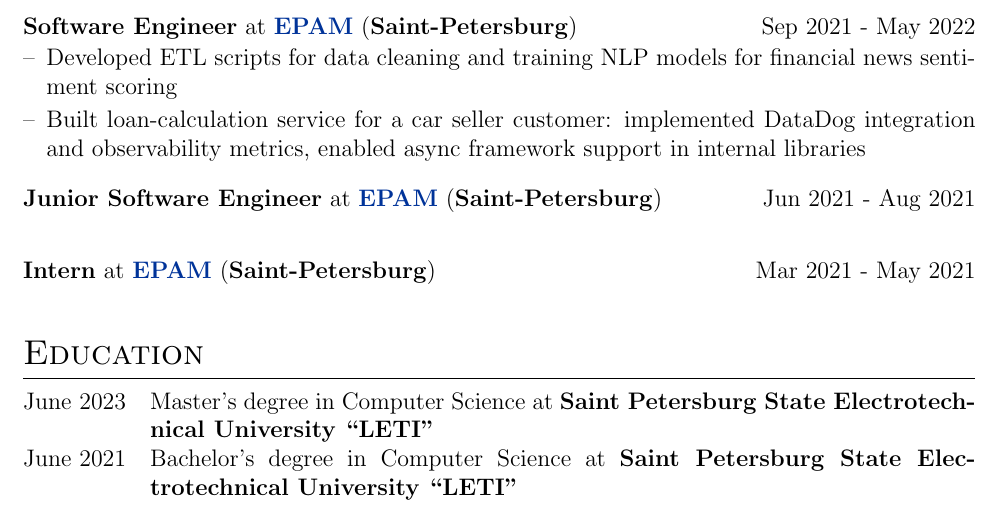
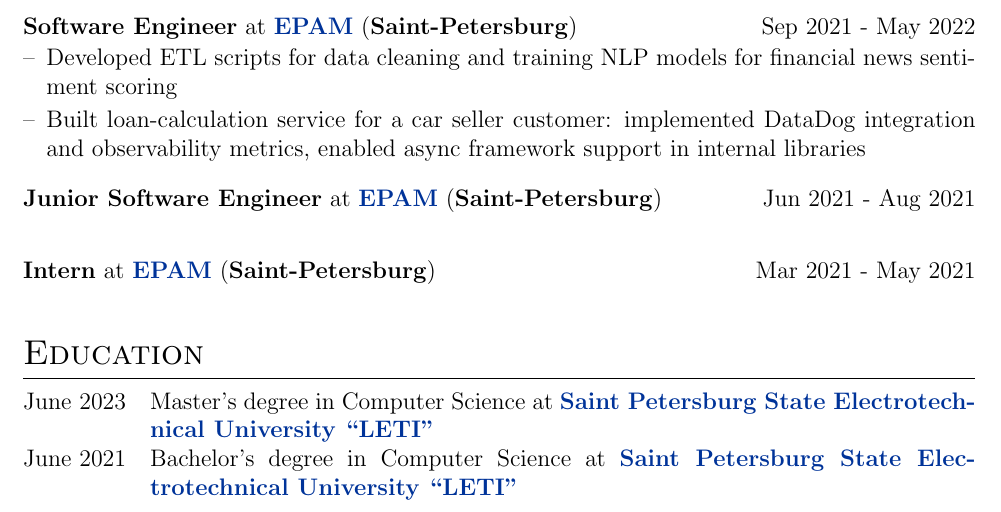
Before and after one commit to SuperSolik/profile, a LaTeX CV (cv.tex): part of page 1 of 2, cut so that both start at the same text. Compiled offline with pdfLaTeX.

Commit message:
add uni links

```diff
--- a/cv.tex
+++ b/cv.tex
@@ -159,9 +159,9 @@
 %----------------------------------------------------------------------------------------
 \section{Education}
 \begin{tabularx}{\linewidth}{@{}l X@{}}
-June 2023 & Master’s degree in Computer Science at \textbf{Saint Petersburg State Electrotechnical University “LETI”} \\
+June 2023 & Master’s degree in Computer Science at \href{https://etu.ru/en/university/}{\textbf{Saint Petersburg State Electrotechnical University “LETI”}} \\
 
-June 2021 & Bachelor’s degree in Computer Science at \textbf{Saint Petersburg State Electrotechnical University “LETI”} \\
+June 2021 & Bachelor’s degree in Computer Science at \href{https://etu.ru/en/university/}{\textbf{Saint Petersburg State Electrotechnical University “LETI”}} \\
 \end{tabularx}
 
 %----------------------------------------------------------------------------------------
```
